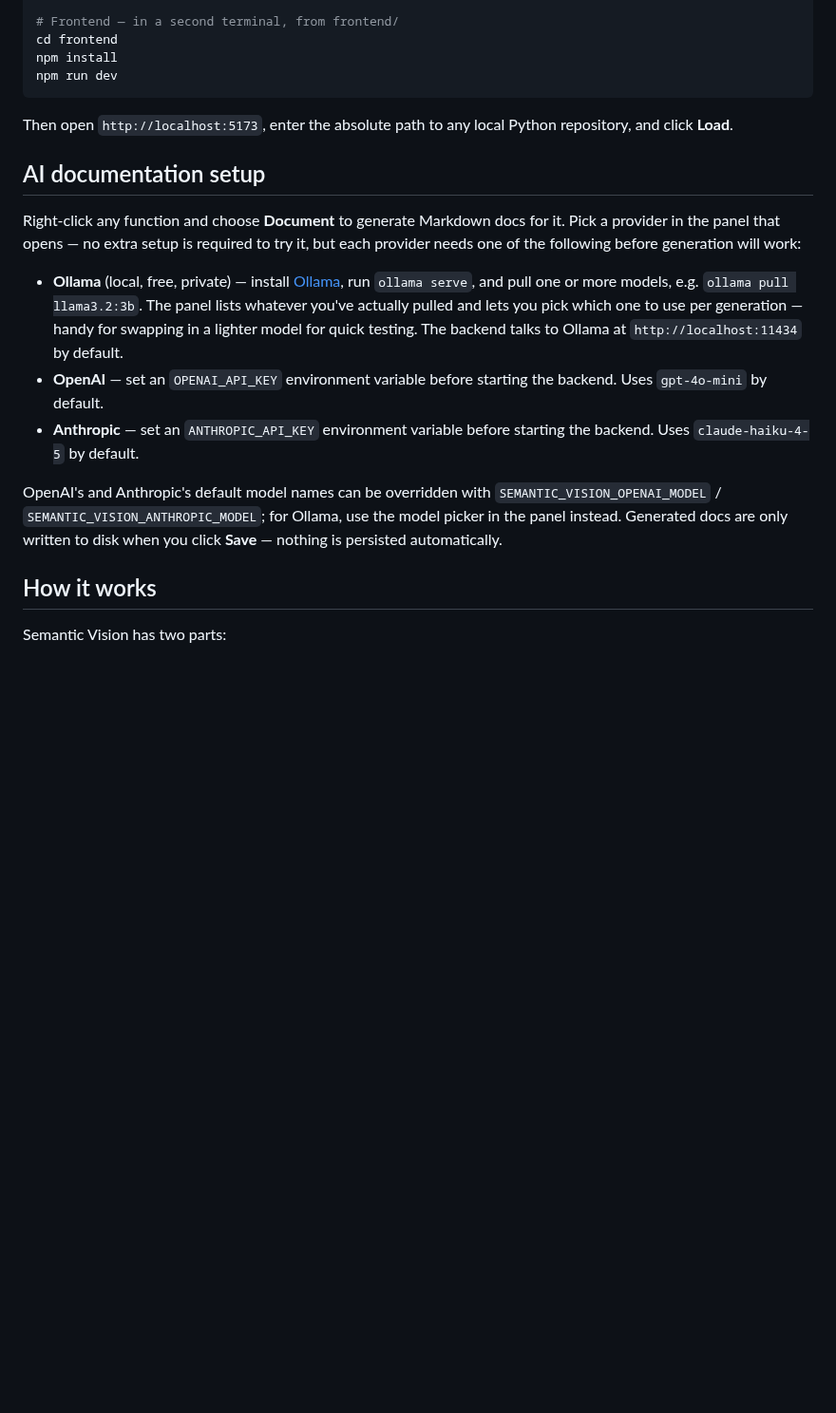
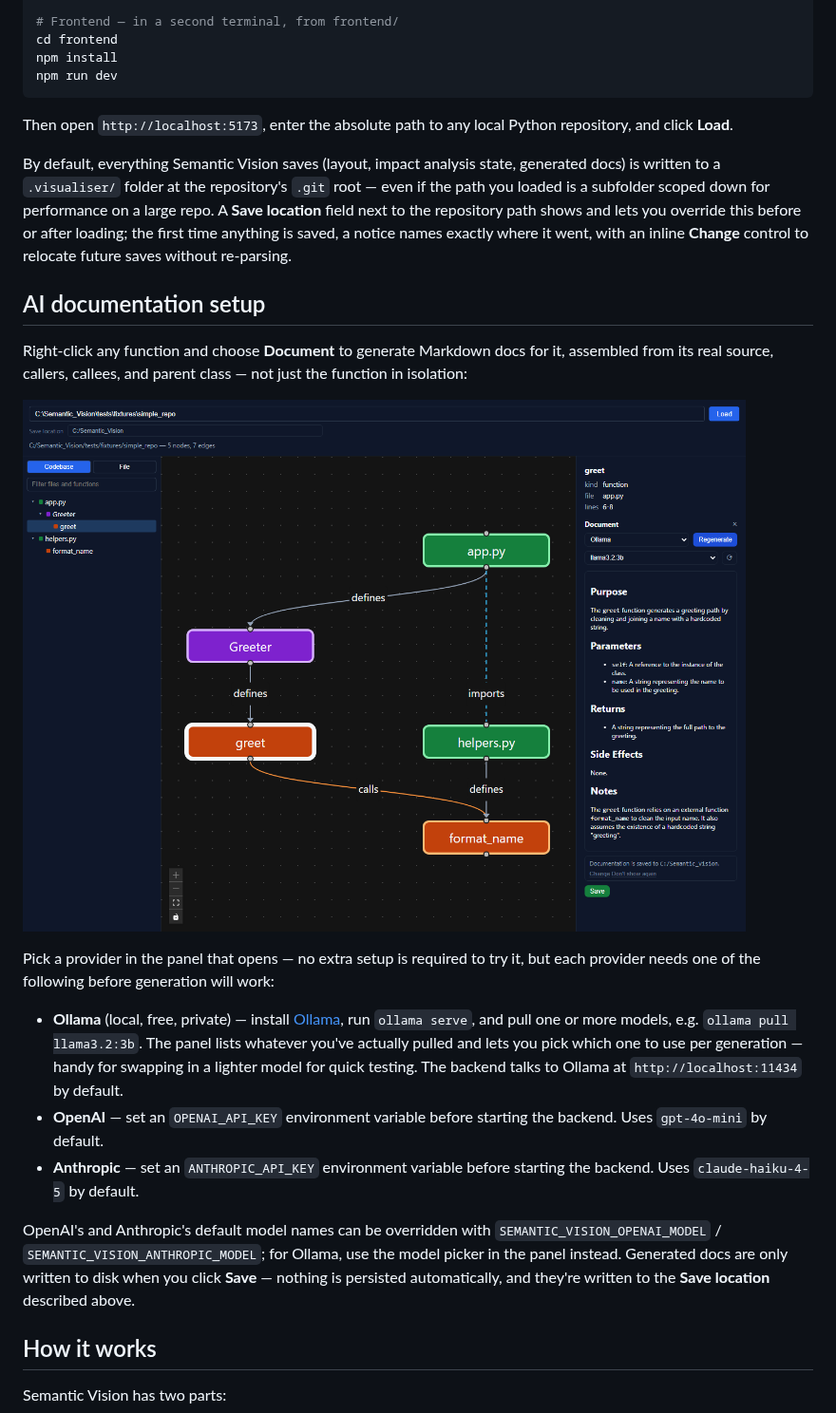
Before and after one commit to venom21adi/Semantic_Vision, a Markdown page: README.md, the part around one of its changes. Shown at 95% size. Rendered like a GitHub page; pictures changed too: assets/ai-documentation.png (added); blank space fills up the shorter version.

```diff
--- a/README.md
+++ b/README.md
@@ -82,12 +88,26 @@ npm run dev
 Then open `http://localhost:5173`, enter the absolute path to any local
 Python repository, and click **Load**.
 
+By default, everything Semantic Vision saves (layout, impact analysis
+state, generated docs) is written to a `.visualiser/` folder at the
+repository's `.git` root — even if the path you loaded is a subfolder
+scoped down for performance on a large repo. A **Save location** field
+next to the repository path shows and lets you override this before or
+after loading; the first time anything is saved, a notice names exactly
+where it went, with an inline **Change** control to relocate future
+saves without re-parsing.
+
 ## AI documentation setup
 
 Right-click any function and choose **Document** to generate Markdown
-docs for it. Pick a provider in the panel that opens — no extra setup is
-required to try it, but each provider needs one of the following before
-generation will work:
+docs for it, assembled from its real source, callers, callees, and
+parent class — not just the function in isolation:
+
+![Generated documentation for a function, streamed live and shown alongside its call graph](assets/ai-documentation.png)
+
+Pick a provider in the panel that opens — no extra setup is required to
+try it, but each provider needs one of the following before generation
+will work:
 
 - **Ollama** (local, free, private) — install [Ollama](https://ollama.com),
   run `ollama serve`, and pull one or more models, e.g.
@@ -104,7 +124,8 @@ OpenAI's and Anthropic's default model names can be overridden with
 `SEMANTIC_VISION_OPENAI_MODEL` / `SEMANTIC_VISION_ANTHROPIC_MODEL`; for
 Ollama, use the model picker in the panel instead. Generated docs are
 only written to disk when you click **Save** — nothing is persisted
-automatically.
+automatically, and they're written to the **Save location** described
+above.
 
 ## How it works
 
```
Also changed, not shown: other parts of README.md (+35 -29 lines).
